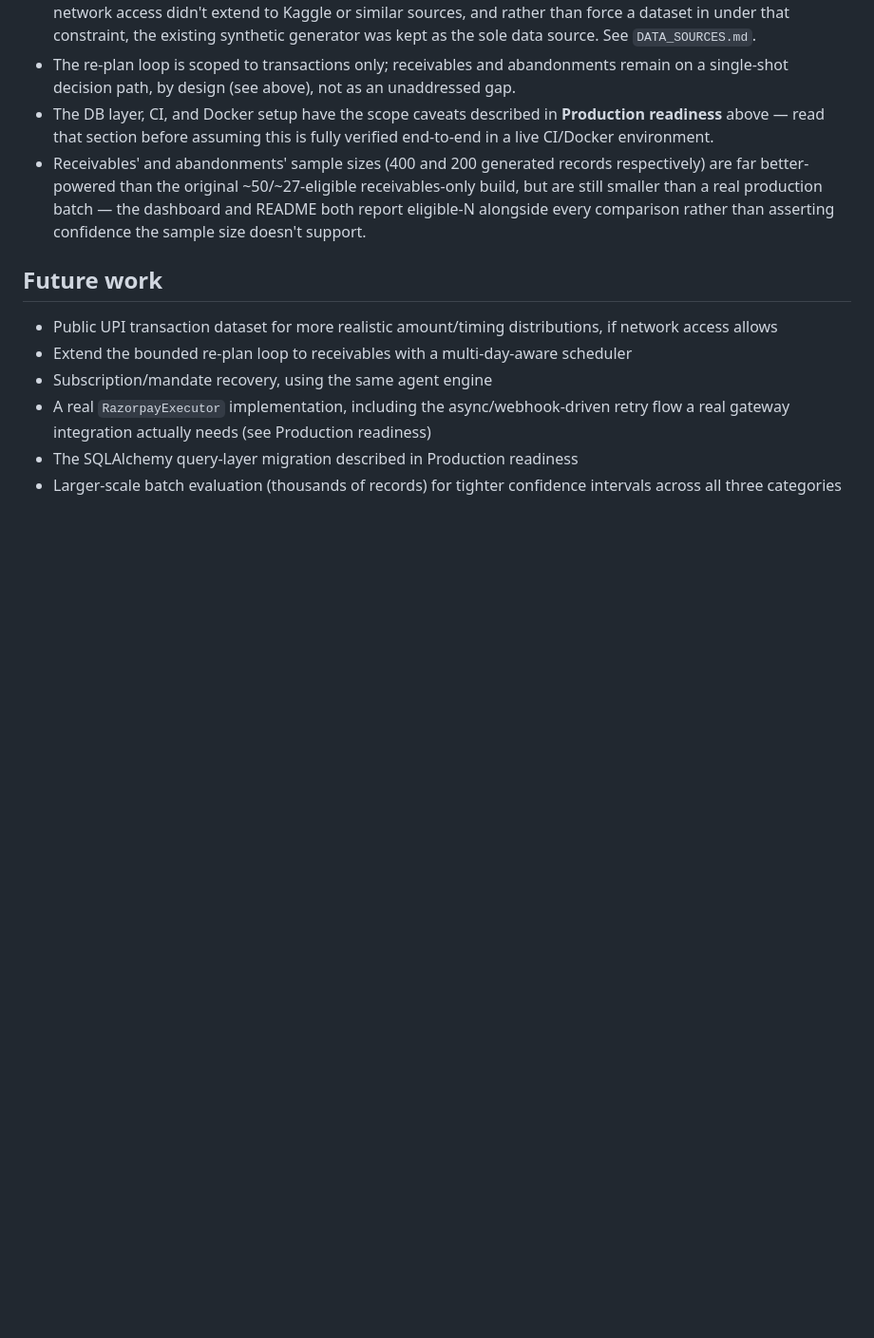
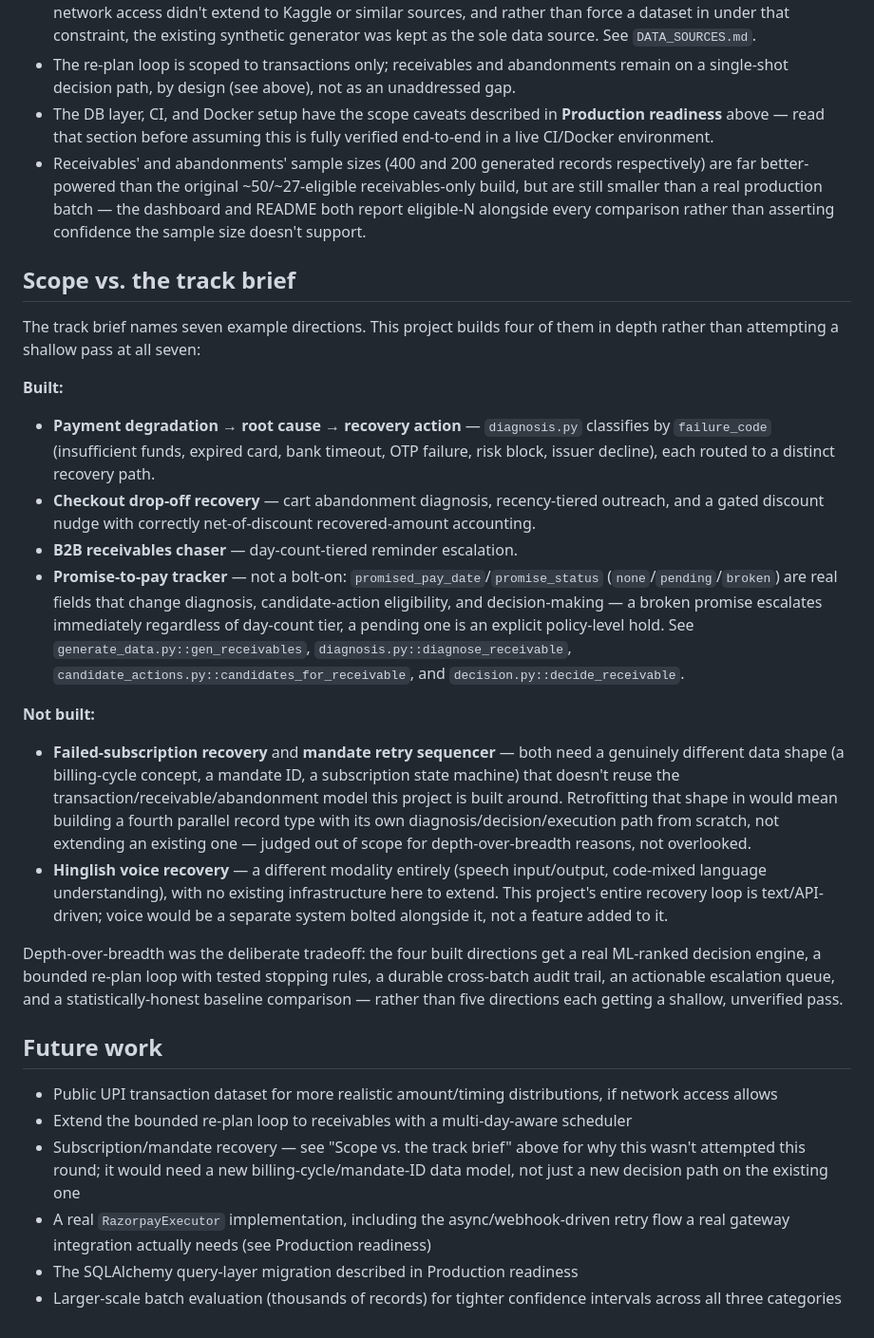
Before and after one commit to shahvez-khan/reclaim, a Markdown page: README.md, the part around the change. Shown at 95% size. Rendered like a GitHub page; blank space fills up the shorter version.

Commit message:
Phase 7 (optional) — Honestly document scope vs. the track brief
No code changes — README only, per the phase spec.

The track brief names seven example directions; this project builds four
(payment degradation, checkout drop-off, B2B receivables, promise-to-pay
tracker) and doesn't attempt three (failed-subscription recovery, mandate
retry sequencer, Hinglish voice recovery). That gap existed silently until
now — nothing in the README named it as a deliberate decision versus an
oversight.

- New "Scope vs. the track brief" section: explicitly lists all seven
  directions, which four were built and why they're not shallow (one
  concrete sentence per direction on what was actually implemented), and
  one honest sentence of reasoning per unbuilt direction — subscriptions/
  mandates need a genuinely different data shape (billing cycle, mandate
  ID) that doesn't reuse the transaction/receivable/abandonment model,
  Hinglish voice recovery is a different modality entirely with no
  existing infrastructure to extend. Both framed as depth-over-breadth
  tradeoffs, not gaps that were missed.
- Reconciled a pre-existing "Future work" bullet ("Subscription/mandate
  recovery, using the same agent engine") that mildly contradicted the new
  section's honest reasoning (a new billing-cycle/mandate-ID model is NOT
  "the same agent engine") — updated to point at the new section instead
  of restating a softer, slightly inaccurate version of the same claim.

Verify (per the phase spec): read the new section back as if judging
"what about subscriptions?" — it names the specific data-shape reason
(would need a fourth parallel record type, not an extension of an
existing one), doesn't apologize or hedge, and closes on a concrete
depth-over-breadth argument backed by what the four built directions
actually have (ML-ranked decisions, tested stopping rules, durable
audit trail, actionable escalations, statistically-honest comparison) —
reads as a deliberate, reasoned scope decision.

Full suite 39/39 passing, ruff check exits 0 — confirmed doc-only change
didn't affect either.

```diff
--- a/README.md
+++ b/README.md
@@ -228,11 +228,27 @@ Bootstraps data + trains the model on first run automatically (see `docker-entry
 - The DB layer, CI, and Docker setup have the scope caveats described in **Production readiness** above — read that section before assuming this is fully verified end-to-end in a live CI/Docker environment.
 - Receivables' and abandonments' sample sizes (400 and 200 generated records respectively) are far better-powered than the original ~50/~27-eligible receivables-only build, but are still smaller than a real production batch — the dashboard and README both report eligible-N alongside every comparison rather than asserting confidence the sample size doesn't support.
 
+## Scope vs. the track brief
+
+The track brief names seven example directions. This project builds four of them in depth rather than attempting a shallow pass at all seven:
+
+**Built:**
+- **Payment degradation → root cause → recovery action** — `diagnosis.py` classifies by `failure_code` (insufficient funds, expired card, bank timeout, OTP failure, risk block, issuer decline), each routed to a distinct recovery path.
+- **Checkout drop-off recovery** — cart abandonment diagnosis, recency-tiered outreach, and a gated discount nudge with correctly net-of-discount recovered-amount accounting.
+- **B2B receivables chaser** — day-count-tiered reminder escalation.
+- **Promise-to-pay tracker** — not a bolt-on: `promised_pay_date`/`promise_status` (`none`/`pending`/`broken`) are real fields that change diagnosis, candidate-action eligibility, and decision-making — a broken promise escalates immediately regardless of day-count tier, a pending one is an explicit policy-level hold. See `generate_data.py::gen_receivables`, `diagnosis.py::diagnose_receivable`, `candidate_actions.py::candidates_for_receivable`, and `decision.py::decide_receivable`.
+
+**Not built:**
+- **Failed-subscription recovery** and **mandate retry sequencer** — both need a genuinely different data shape (a billing-cycle concept, a mandate ID, a subscription state machine) that doesn't reuse the transaction/receivable/abandonment model this project is built around. Retrofitting that shape in would mean building a fourth parallel record type with its own diagnosis/decision/execution path from scratch, not extending an existing one — judged out of scope for depth-over-breadth reasons, not overlooked.
+- **Hinglish voice recovery** — a different modality entirely (speech input/output, code-mixed language understanding), with no existing infrastructure here to extend. This project's entire recovery loop is text/API-driven; voice would be a separate system bolted alongside it, not a feature added to it.
+
+Depth-over-breadth was the deliberate tradeoff: the four built directions get a real ML-ranked decision engine, a bounded re-plan loop with tested stopping rules, a durable cross-batch audit trail, an actionable escalation queue, and a statistically-honest baseline comparison — rather than five directions each getting a shallow, unverified pass.
+
 ## Future work
 
 - Public UPI transaction dataset for more realistic amount/timing distributions, if network access allows
 - Extend the bounded re-plan loop to receivables with a multi-day-aware scheduler
-- Subscription/mandate recovery, using the same agent engine
+- Subscription/mandate recovery — see "Scope vs. the track brief" above for why this wasn't attempted this round; it would need a new billing-cycle/mandate-ID data model, not just a new decision path on the existing one
 - A real `RazorpayExecutor` implementation, including the async/webhook-driven retry flow a real gateway integration actually needs (see Production readiness)
 - The SQLAlchemy query-layer migration described in Production readiness
 - Larger-scale batch evaluation (thousands of records) for tighter confidence intervals across all three categories
```
